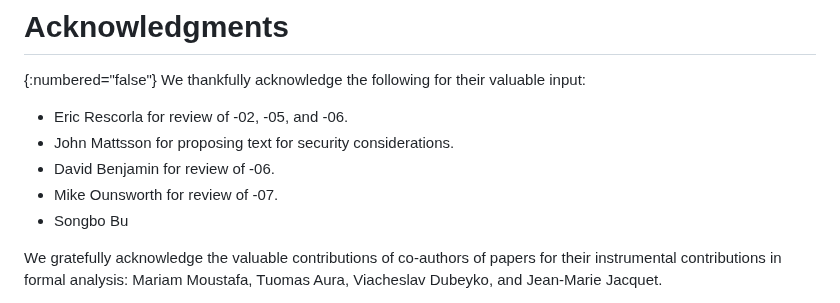
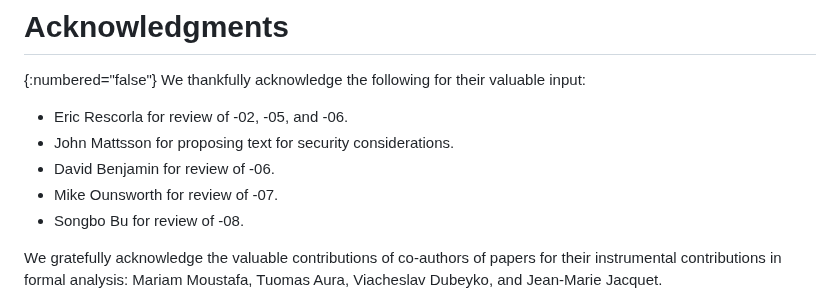
Before and after one commit to muhammad-usama-sardar/tls-fatt-extension, a Markdown page: draft-usama-tls-fatt-extension.md, the part around the change. Rendered like a GitHub page.

Commit message:
ack Songbo

```diff
--- a/draft-usama-tls-fatt-extension.md
+++ b/draft-usama-tls-fatt-extension.md
@@ -338,7 +338,7 @@ We thankfully acknowledge the following for their valuable input:
 * John Mattsson for proposing text for security considerations.
 * David Benjamin for review of -06.
 * Mike Ounsworth for review of -07.
-* Songbo Bu
+* Songbo Bu for review of -08.
 
 We gratefully acknowledge the valuable contributions of co-authors of papers for their instrumental contributions in formal analysis: Mariam Moustafa, Tuomas Aura, Viacheslav Dubeyko, and Jean-Marie Jacquet.
 
```
